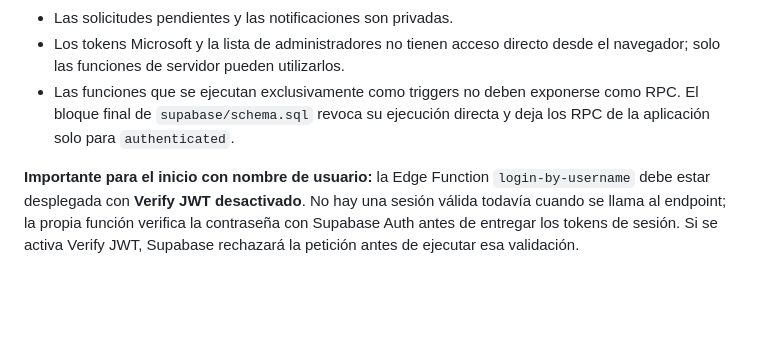
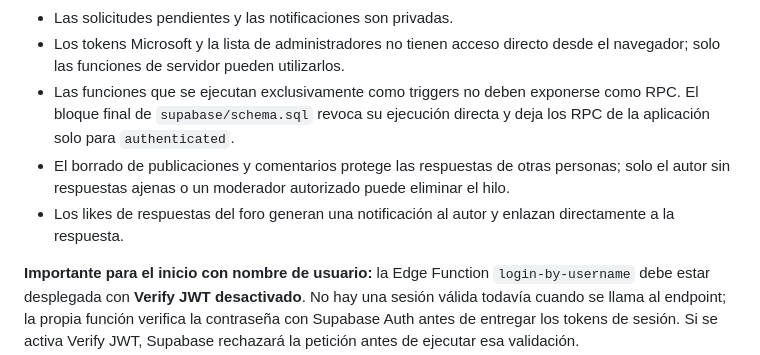
Before and after one commit to MrLion303/NegativeStudiosWeb, a Markdown page: SUPABASE_SETUP.md, the part around the change. GitHub-like rendering; blank space fills up the shorter version.

Commit message:
Document cascade protection and forum reply notifications

```diff
--- a/SUPABASE_SETUP.md
+++ b/SUPABASE_SETUP.md
@@ -229,6 +229,8 @@ El esquema actual mantiene RLS activo en las tablas públicas y aplica permisos
 - Las solicitudes pendientes y las notificaciones son privadas.
 - Los tokens Microsoft y la lista de administradores no tienen acceso directo desde el navegador; solo las funciones de servidor pueden utilizarlos.
 - Las funciones que se ejecutan exclusivamente como triggers no deben exponerse como RPC. El bloque final de `supabase/schema.sql` revoca su ejecución directa y deja los RPC de la aplicación solo para `authenticated`.
+- El borrado de publicaciones y comentarios protege las respuestas de otras personas; solo el autor sin respuestas ajenas o un moderador autorizado puede eliminar el hilo.
+- Los likes de respuestas del foro generan una notificación al autor y enlazan directamente a la respuesta.
 
 **Importante para el inicio con nombre de usuario:** la Edge Function `login-by-username` debe estar desplegada con **Verify JWT desactivado**. No hay una sesión válida todavía cuando se llama al endpoint; la propia función verifica la contraseña con Supabase Auth antes de entregar los tokens de sesión. Si se activa Verify JWT, Supabase rechazará la petición antes de ejecutar esa validación.
 
```
